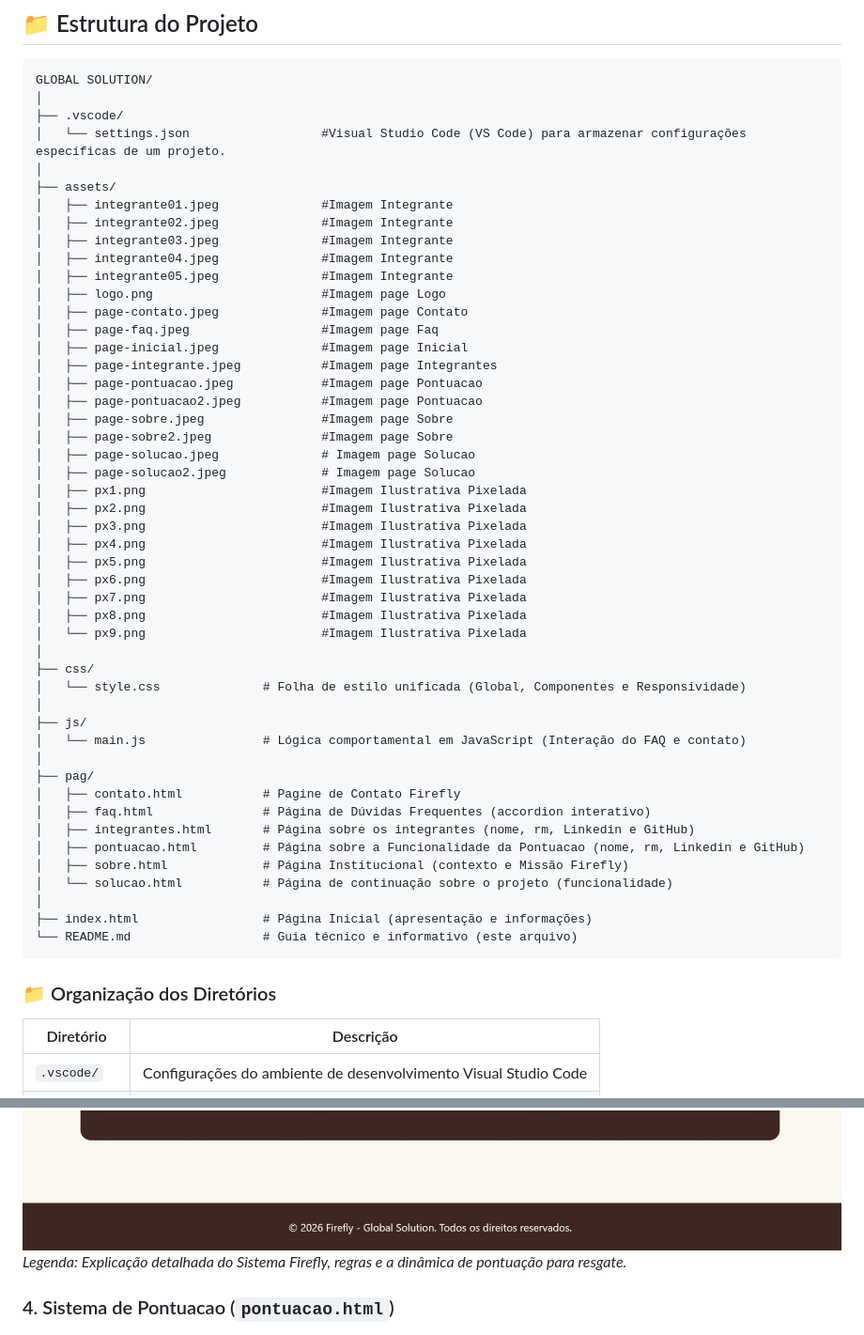
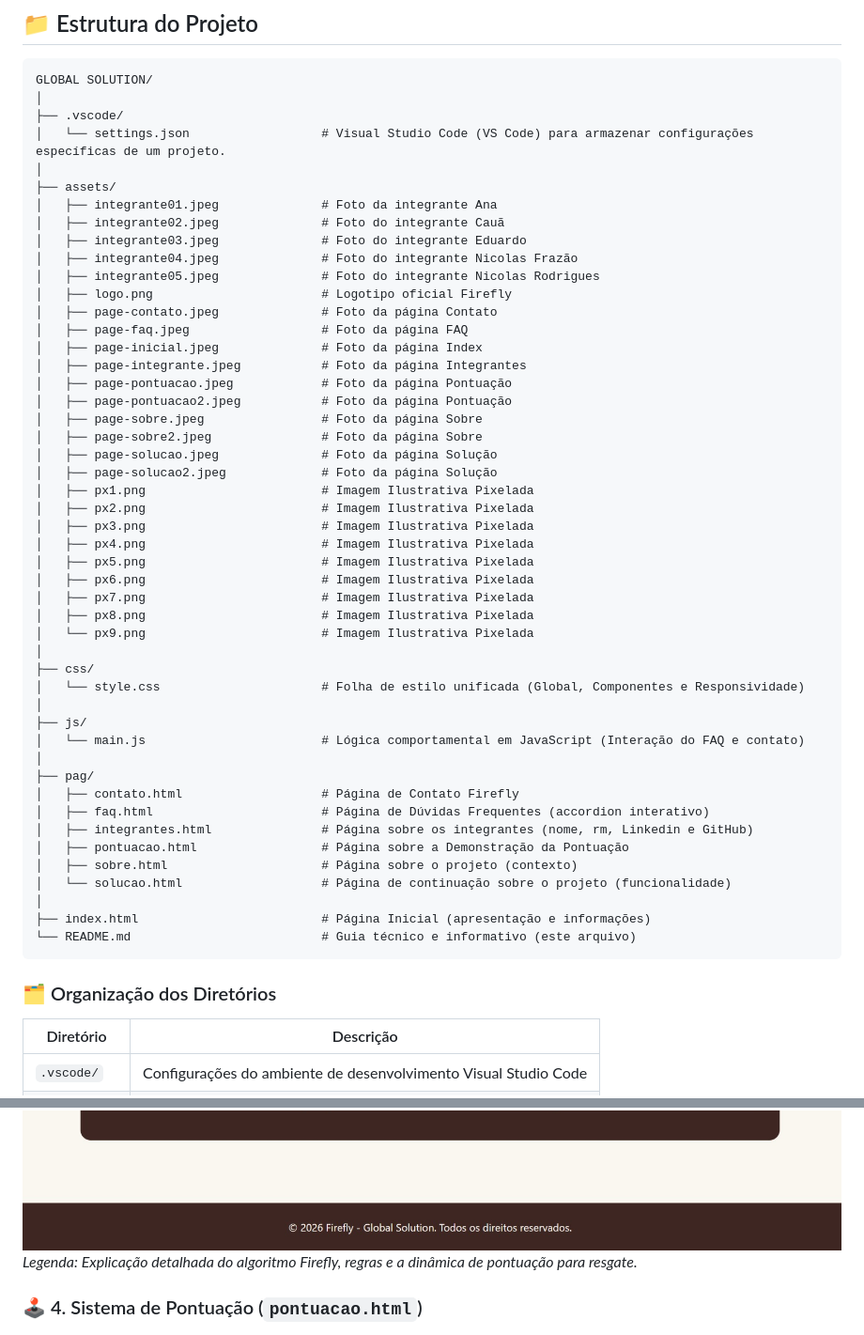
Before and after one commit to GlobalSolution-2026/GlobalSolution-FrontEnd, a Markdown page: README.md, 2 parts joined by grey strips. Shown at 94% size. Rendered like a GitHub page.

Commit message:
Edição do readme

````diff
--- a/README.md
+++ b/README.md
@@ -51,54 +51,54 @@ Para a construção desta interface moderna, responsiva e fluida, foram utilizad
 GLOBAL SOLUTION/
 │
 ├── .vscode/
-│   └── settings.json                  #Visual Studio Code (VS Code) para armazenar configurações específicas de um projeto.
+│   └── settings.json                  # Visual Studio Code (VS Code) para armazenar configurações específicas de um projeto.
 │
 ├── assets/
-│   ├── integrante01.jpeg              #Imagem Integrante
-│   ├── integrante02.jpeg              #Imagem Integrante
-│   ├── integrante03.jpeg              #Imagem Integrante
-│   ├── integrante04.jpeg              #Imagem Integrante
-│   ├── integrante05.jpeg              #Imagem Integrante
-│   ├── logo.png                       #Imagem page Logo
-│   ├── page-contato.jpeg              #Imagem page Contato
-│   ├── page-faq.jpeg                  #Imagem page Faq
-│   ├── page-inicial.jpeg              #Imagem page Inicial
-│   ├── page-integrante.jpeg           #Imagem page Integrantes
-│   ├── page-pontuacao.jpeg            #Imagem page Pontuacao
-│   ├── page-pontuacao2.jpeg           #Imagem page Pontuacao
-│   ├── page-sobre.jpeg                #Imagem page Sobre
-│   ├── page-sobre2.jpeg               #Imagem page Sobre
-│   ├── page-solucao.jpeg              # Imagem page Solucao
-│   ├── page-solucao2.jpeg             # Imagem page Solucao
-│   ├── px1.png                        #Imagem Ilustrativa Pixelada
-│   ├── px2.png                        #Imagem Ilustrativa Pixelada
-│   ├── px3.png                        #Imagem Ilustrativa Pixelada
-│   ├── px4.png                        #Imagem Ilustrativa Pixelada
-│   ├── px5.png                        #Imagem Ilustrativa Pixelada
-│   ├── px6.png                        #Imagem Ilustrativa Pixelada
-│   ├── px7.png                        #Imagem Ilustrativa Pixelada
-│   ├── px8.png                        #Imagem Ilustrativa Pixelada
-│   └── px9.png                        #Imagem Ilustrativa Pixelada
+│   ├── integrante01.jpeg              # Foto da integrante Ana
+│   ├── integrante02.jpeg              # Foto do integrante Cauã
+│   ├── integrante03.jpeg              # Foto do integrante Eduardo
+│   ├── integrante04.jpeg              # Foto do integrante Nicolas Frazão
+│   ├── integrante05.jpeg              # Foto do integrante Nicolas Rodrigues
+│   ├── logo.png                       # Logotipo oficial Firefly
+│   ├── page-contato.jpeg              # Foto da página Contato
+│   ├── page-faq.jpeg                  # Foto da página FAQ
+│   ├── page-inicial.jpeg              # Foto da página Index
+│   ├── page-integrante.jpeg           # Foto da página Integrantes
+│   ├── page-pontuacao.jpeg            # Foto da página Pontuação
+│   ├── page-pontuacao2.jpeg           # Foto da página Pontuação
+│   ├── page-sobre.jpeg                # Foto da página Sobre
+│   ├── page-sobre2.jpeg               # Foto da página Sobre
+│   ├── page-solucao.jpeg              # Foto da página Solução
+│   ├── page-solucao2.jpeg             # Foto da página Solução
+│   ├── px1.png                        # Imagem Ilustrativa Pixelada
+│   ├── px2.png                        # Imagem Ilustrativa Pixelada
+│   ├── px3.png                        # Imagem Ilustrativa Pixelada
+│   ├── px4.png                        # Imagem Ilustrativa Pixelada
+│   ├── px5.png                        # Imagem Ilustrativa Pixelada
+│   ├── px6.png                        # Imagem Ilustrativa Pixelada
+│   ├── px7.png                        # Imagem Ilustrativa Pixelada
+│   ├── px8.png                        # Imagem Ilustrativa Pixelada
+│   └── px9.png                        # Imagem Ilustrativa Pixelada
 │
 ├── css/
-│   └── style.css              # Folha de estilo unificada (Global, Componentes e Responsividade)
+│   └── style.css                      # Folha de estilo unificada (Global, Componentes e Responsividade)
 │
 ├── js/
-│   └── main.js                # Lógica comportamental em JavaScript (Interação do FAQ e contato)
+│   └── main.js                        # Lógica comportamental em JavaScript (Interação do FAQ e contato)
 │
 ├── pag/
-│   ├── contato.html           # Pagine de Contato Firefly
-│   ├── faq.html               # Página de Dúvidas Frequentes (accordion interativo)
-│   ├── integrantes.html       # Página sobre os integrantes (nome, rm, Linkedin e GitHub)
-│   ├── pontuacao.html         # Página sobre a Funcionalidade da Pontuacao (nome, rm, Linkedin e GitHub)
-│   ├── sobre.html             # Página Institucional (contexto e Missão Firefly)
-│   └── solucao.html           # Página de continuação sobre o projeto (funcionalidade)
+│   ├── contato.html                   # Página de Contato Firefly
+│   ├── faq.html                       # Página de Dúvidas Frequentes (accordion interativo)
+│   ├── integrantes.html               # Página sobre os integrantes (nome, rm, Linkedin e GitHub)
+│   ├── pontuacao.html                 # Página sobre a Demonstração da Pontuação
+│   ├── sobre.html                     # Página sobre o projeto (contexto)
+│   └── solucao.html                   # Página de continuação sobre o projeto (funcionalidade)
 │
-├── index.html                 # Página Inicial (apresentação e informações)
-└── README.md                  # Guia técnico e informativo (este arquivo)
+├── index.html                         # Página Inicial (apresentação e informações)
+└── README.md                          # Guia técnico e informativo (este arquivo)
 ```
 
-### 📁 Organização dos Diretórios
+### 🗂️ Organização dos Diretórios
 
 | Diretório | Descrição |
 |------------|------------|
@@ -152,9 +152,9 @@ Serão implementadas.
 ![Demonstração da Página de Solução](assets/page-solucao.jpeg)
 ![Demonstração da Página de Solução](assets/page-solucao2.jpeg)
-*Legenda: Explicação detalhada do Sistema Firefly, regras e a dinâmica de pontuação para resgate.*
+*Legenda: Explicação detalhada do algoritmo Firefly, regras e a dinâmica de pontuação para resgate.*
 
 
-### 4. Sistema de Pontuacao (`pontuacao.html`)
+### 🕹️ 4. Sistema de Pontuação (`pontuacao.html`)
 ![Demonstracao da Página de Pontuacao](assets/page-pontuacao.jpeg)
 ![Demonstracao da Página de Pontuacao](assets/page-pontuacao2.jpeg)
 *Legenda: Sistema de Pontuação para determinar tipos de riscos para resgate.*
````
Also changed, not shown: other parts of README.md (+18 -18 lines).
